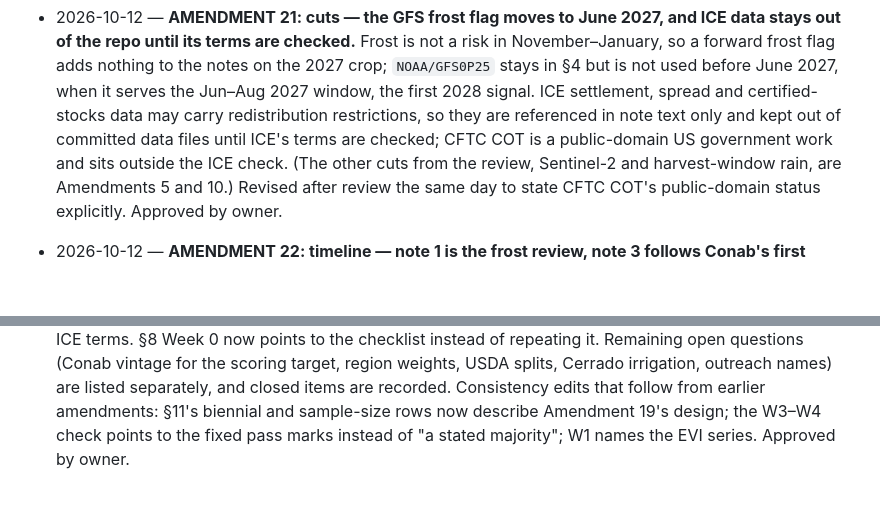
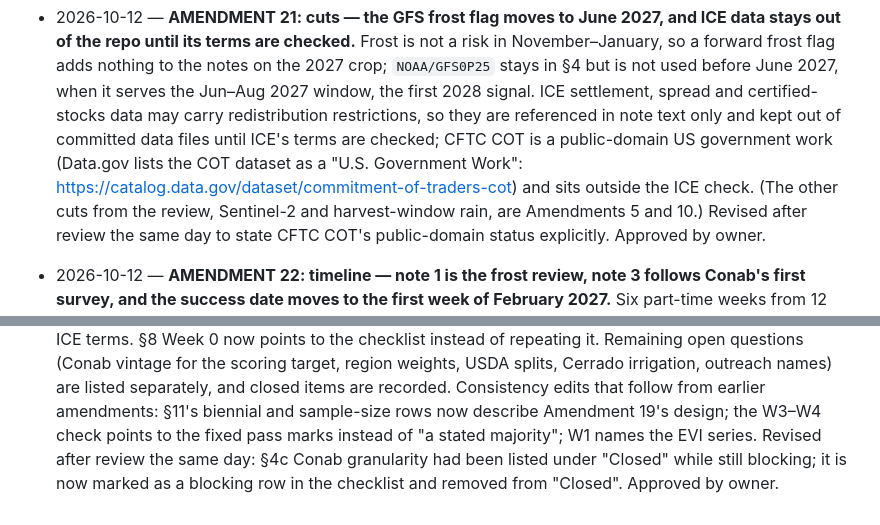
Before and after one commit to Austin-Krawczyk/brazil-arabica-index, a Markdown page: SPEC_CHANGELOG.md, 2 parts joined by grey strips. Drawn GitHub-style; blank space fills up the shorter version.

Commit message:
Amendment 24 (revised): §4c back in the checklist; §8 rewrap; CFTC cite
§4c Conab granularity was listed under "Closed" while still blocking;
it is now a blocking row in the §10 checklist and removed from Closed.
§8 timeline rewrapped with no wording change (whitespace-normalised
text identical). Amendment 21's changelog entry now cites Data.gov's
"U.S. Government Work" listing for CFTC COT.

Co-Authored-By: Claude Opus 5.5 <noreply@anthropic.com>

```diff
--- a/SPEC_CHANGELOG.md
+++ b/SPEC_CHANGELOG.md
@@ -328,7 +328,9 @@ Every change to scope, dated, with the reason. Newest at the bottom.
   not used before June 2027, when it serves the Jun–Aug 2027 window, the first 2028 signal. ICE
   settlement, spread and certified-stocks data may carry redistribution restrictions, so they are
   referenced in note text only and kept out of committed data files until ICE's terms are checked;
-  CFTC COT is a public-domain US government work and sits outside the ICE check. (The other cuts
+  CFTC COT is a public-domain US government work (Data.gov lists the COT dataset as a "U.S.
+  Government Work": https://catalog.data.gov/dataset/commitment-of-traders-cot) and sits outside
+  the ICE check. (The other cuts
   from the review, Sentinel-2 and harvest-window rain, are Amendments 5 and 10.) Revised after
   review the same day to state CFTC COT's public-domain status explicitly. Approved by owner.
 
@@ -374,4 +376,6 @@ Every change to scope, dated, with the reason. Newest at the bottom.
   target, region weights, USDA splits, Cerrado irrigation, outreach names) are listed separately,
   and closed items are recorded. Consistency edits that follow from earlier amendments: §11's
   biennial and sample-size rows now describe Amendment 19's design; the W3–W4 check points to the
-  fixed pass marks instead of "a stated majority"; W1 names the EVI series. Approved by owner.
+  fixed pass marks instead of "a stated majority"; W1 names the EVI series. Revised after review
+  the same day: §4c Conab granularity had been listed under "Closed" while still blocking; it is
+  now marked as a blocking row in the checklist and removed from "Closed". Approved by owner.
```
Also changed, not shown: CLAUDE.md (+11 -12 lines).
